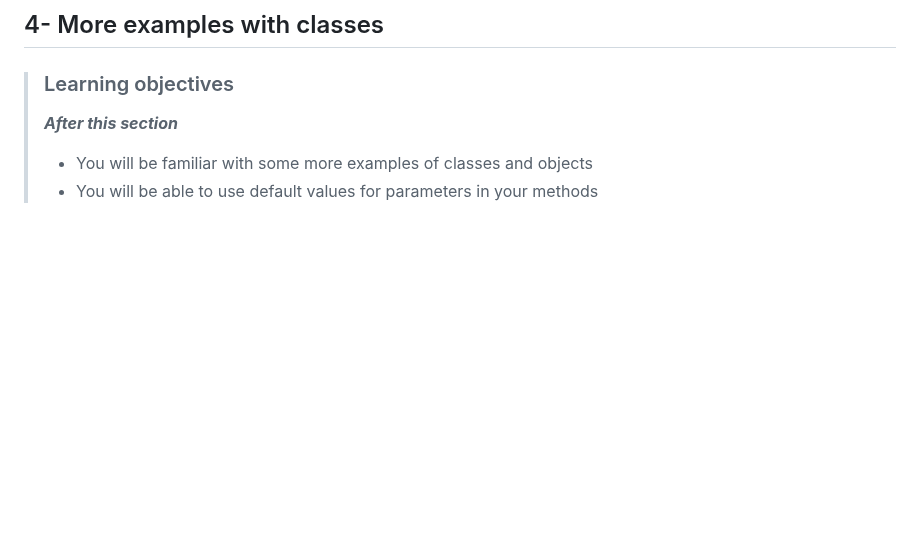
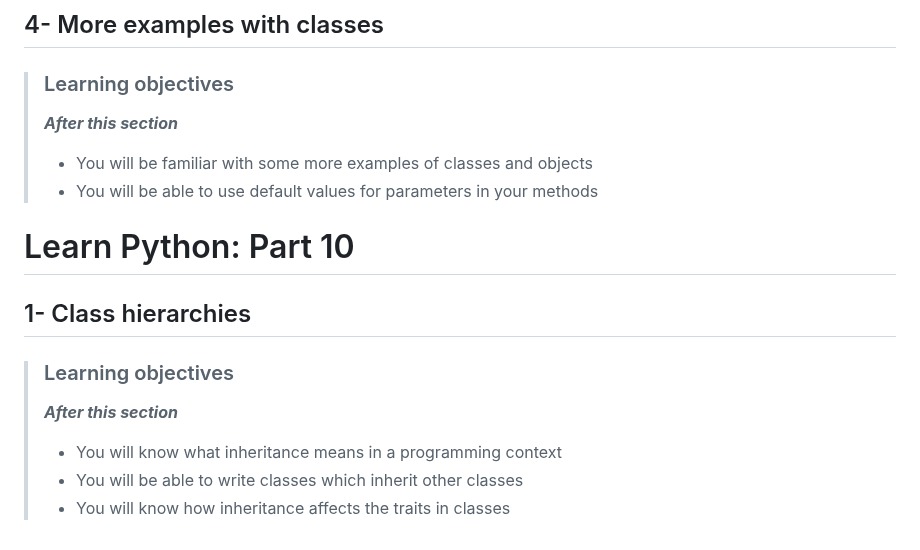
Before and after one commit to devwithbernard/learn-python, a Markdown page: readme.md, the part around the change. Rendered like a GitHub page; blank space fills up the shorter version.

Commit message:
Class hierarchies: Objectives

```diff
--- a/readme.md
+++ b/readme.md
@@ -311,3 +311,15 @@
 >***After this section***
 > - You will be familiar with some more examples of classes and objects
 > - You will be able to use default values for parameters in your methods
+
+
+
+# Learn Python: Part 10
+
+## 1- Class hierarchies
+
+> ### Learning objectives
+>***After this section***
+> - You will know what inheritance means in a programming context
+> - You will be able to write classes which inherit other classes
+> - You will know how inheritance affects the traits in classes
```
